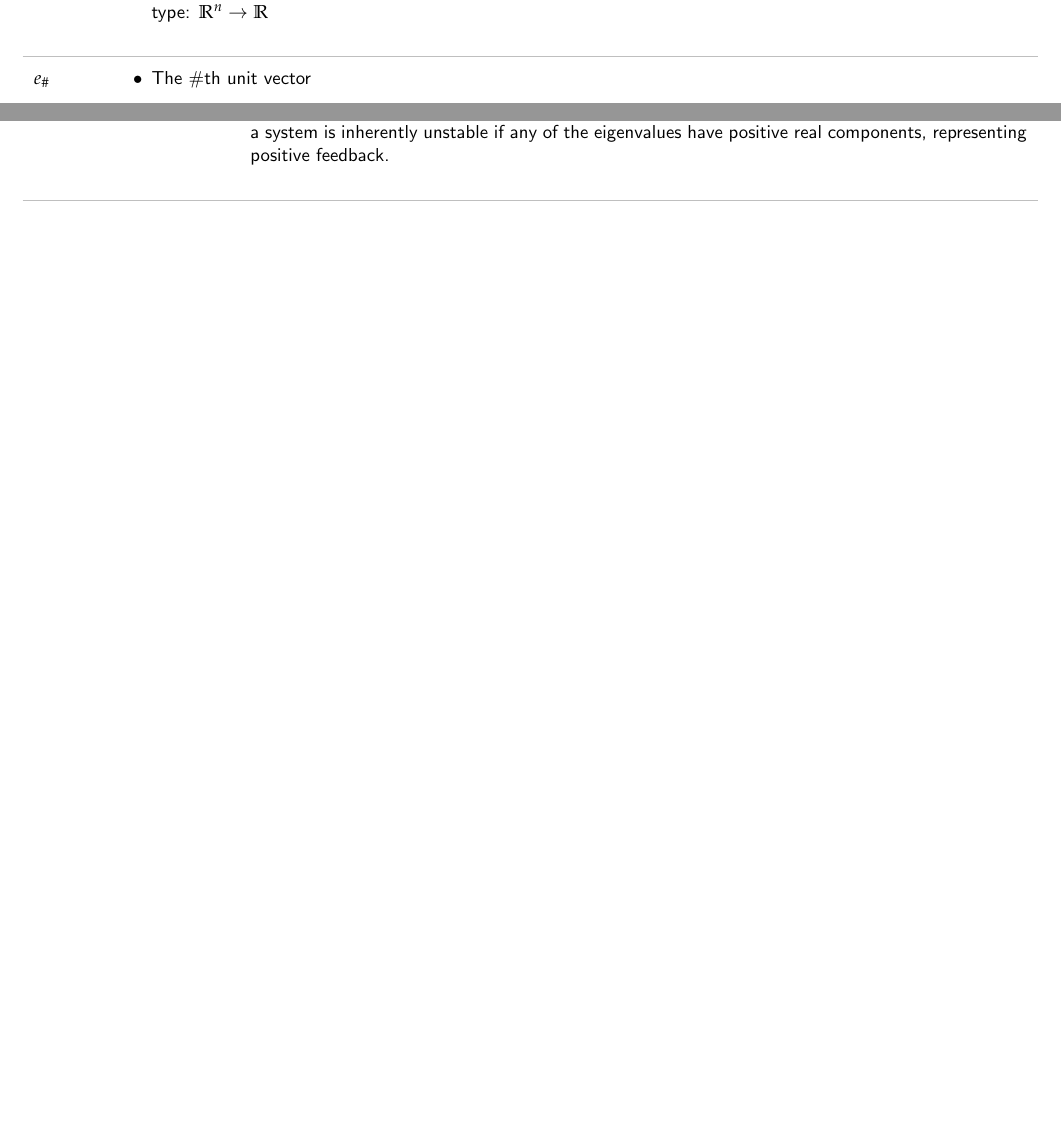
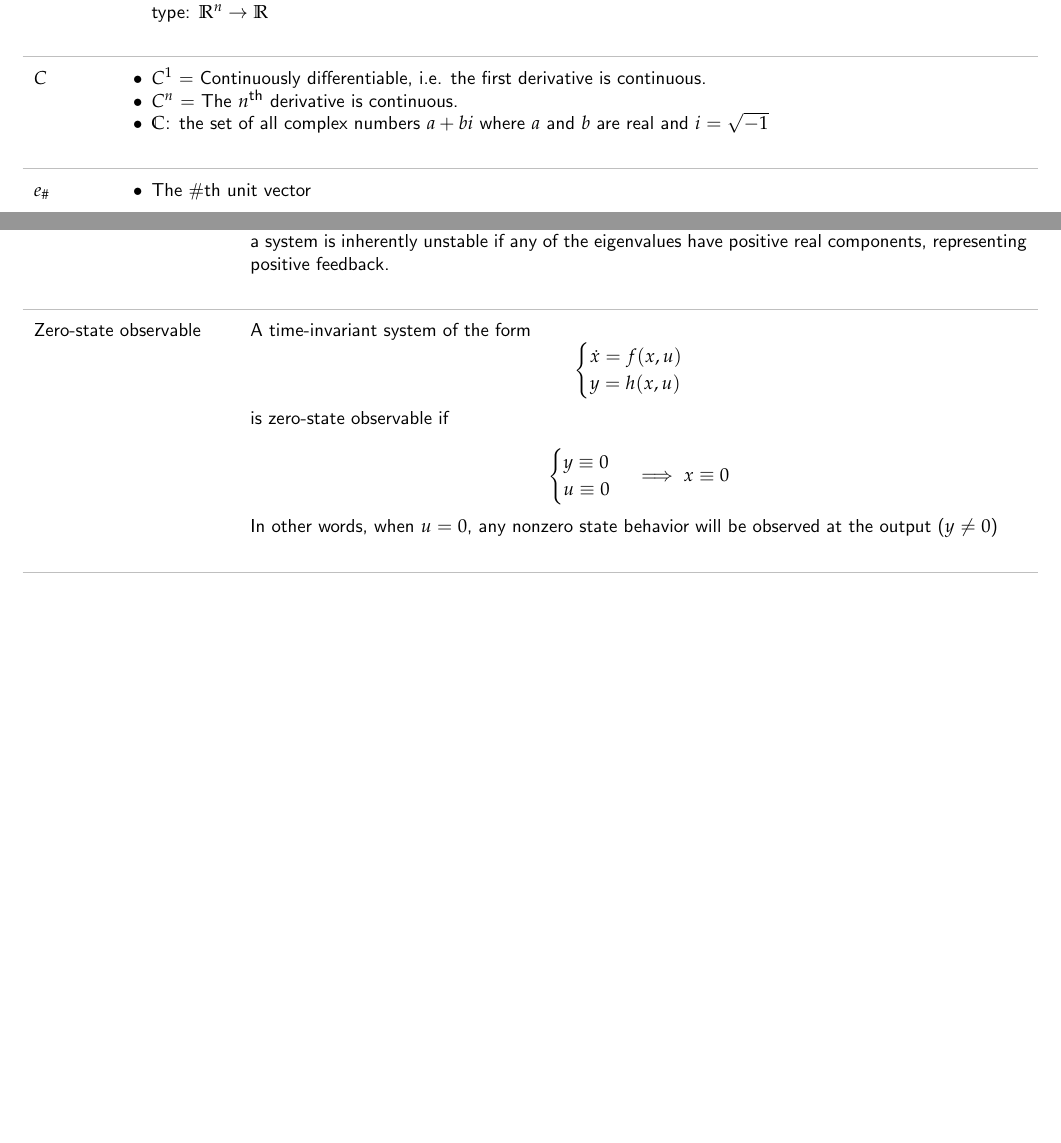
Before and after one commit to m516/Controls-Notes, a LaTeX document (main.tex, which reads symbols.tex, terms.tex): two parts of pages 1 and 5 of 5, joined at a grey line, cut so that both start at the same text, the shorter picture padded with empty space. Compiled offline with pdfLaTeX.

Commit message:
Updates from Overleaf

```diff
--- a/symbols.tex
+++ b/symbols.tex
@@ -38,6 +38,18 @@
 \begin{itemize}
     \item the Lagrangian \\
     type: $ \mathbb{R}^n \rightarrow \mathbb{R} $
+\end{itemize}
+}
+
+
+
+
+
+\entry{$C$}{
+\begin{itemize}
+    \item $C^1$ = Continuously differentiable, i.e. the first derivative is continuous.
+    \item $C^n$ = The $n^{\text{th}}$ derivative is continuous.
+    \item $\mathbb{C}$: the set of all complex numbers $a+bi$ where $a$ and $b$ are real and $i=\sqrt{-1}$
 \end{itemize}
 }
 
--- a/terms.tex
+++ b/terms.tex
@@ -188,3 +188,28 @@ A system is stable if its control matrix is a Hurwitz matrix.
 
 The negative real components of the eigenvalues of the matrix represent negative feedback. Similarly, a system is inherently unstable if any of the eigenvalues have positive real components, representing positive feedback.
 }
+
+
+
+
+
+\entry{
+    Zero-state observable
+}{
+    A time-invariant system of the form
+    \[ \begin{cases}
+          \dot{x} = f(x, u) \\
+          y = h(x, u)
+       \end{cases}
+    \]
+
+    is zero-state observable if
+
+    \[ \begin{cases}
+          y \equiv 0 \\
+          u \equiv 0
+    \end{cases} \implies x \equiv 0
+    \]
+
+    In other words, when $u=0$, any nonzero state behavior will be observed at the output ($y\neq0$)
+}
```
